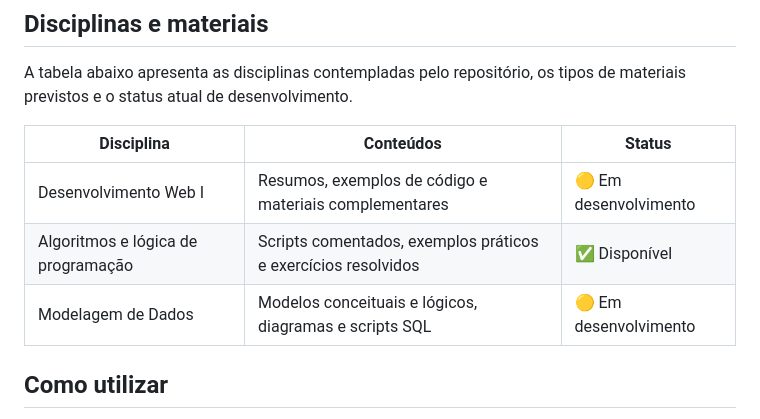
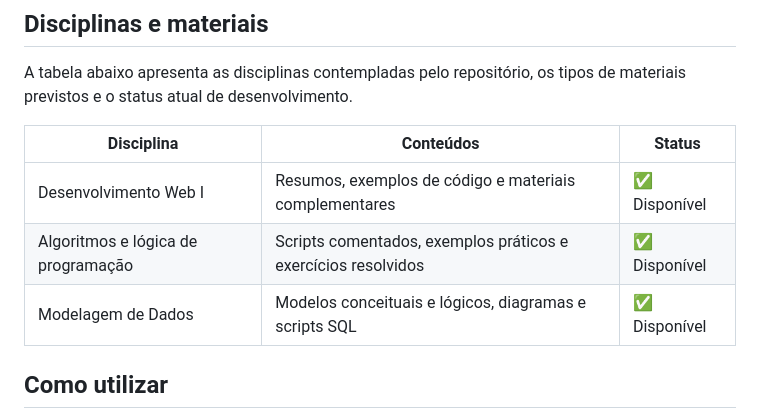
Before and after one commit to ViniMarkos283/fatec_dsm_1st_academic_support, a Markdown page: README.md, the part around the change. Drawn GitHub-style.

Commit message:
Change course statuses to 'Disponível'
Updated the status of 'Desenvolvimento Web I' and 'Modelagem de Dados' to available.

```diff
--- a/README.md
+++ b/README.md
@@ -47,9 +47,9 @@ A tabela abaixo apresenta as disciplinas contempladas pelo repositório, os tipo
 
 | Disciplina            | Conteúdos                                              | Status                |
 | --------------------- | ------------------------------------------------------ | --------------------- |
-| Desenvolvimento Web I | Resumos, exemplos de código e materiais complementares | 🟡 Em desenvolvimento |
+| Desenvolvimento Web I | Resumos, exemplos de código e materiais complementares | ✅ Disponível |
 | Algoritmos e lógica de programação           | Scripts comentados, exemplos práticos e exercícios resolvidos    | ✅ Disponível |
-| Modelagem de Dados    | Modelos conceituais e lógicos, diagramas e scripts SQL | 🟡 Em desenvolvimento          |
+| Modelagem de Dados    | Modelos conceituais e lógicos, diagramas e scripts SQL | ✅ Disponível          |
 
 
 ## Como utilizar
```
